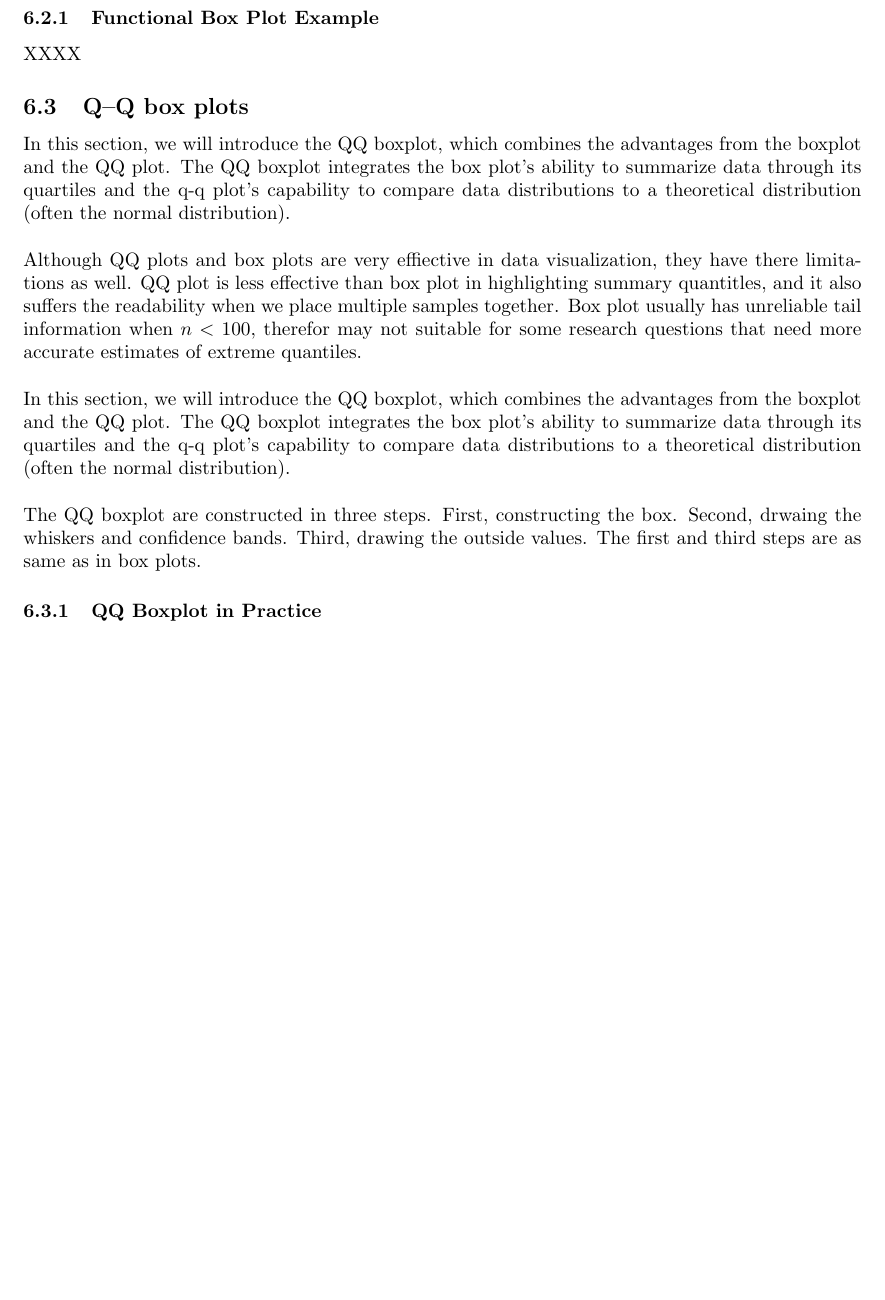
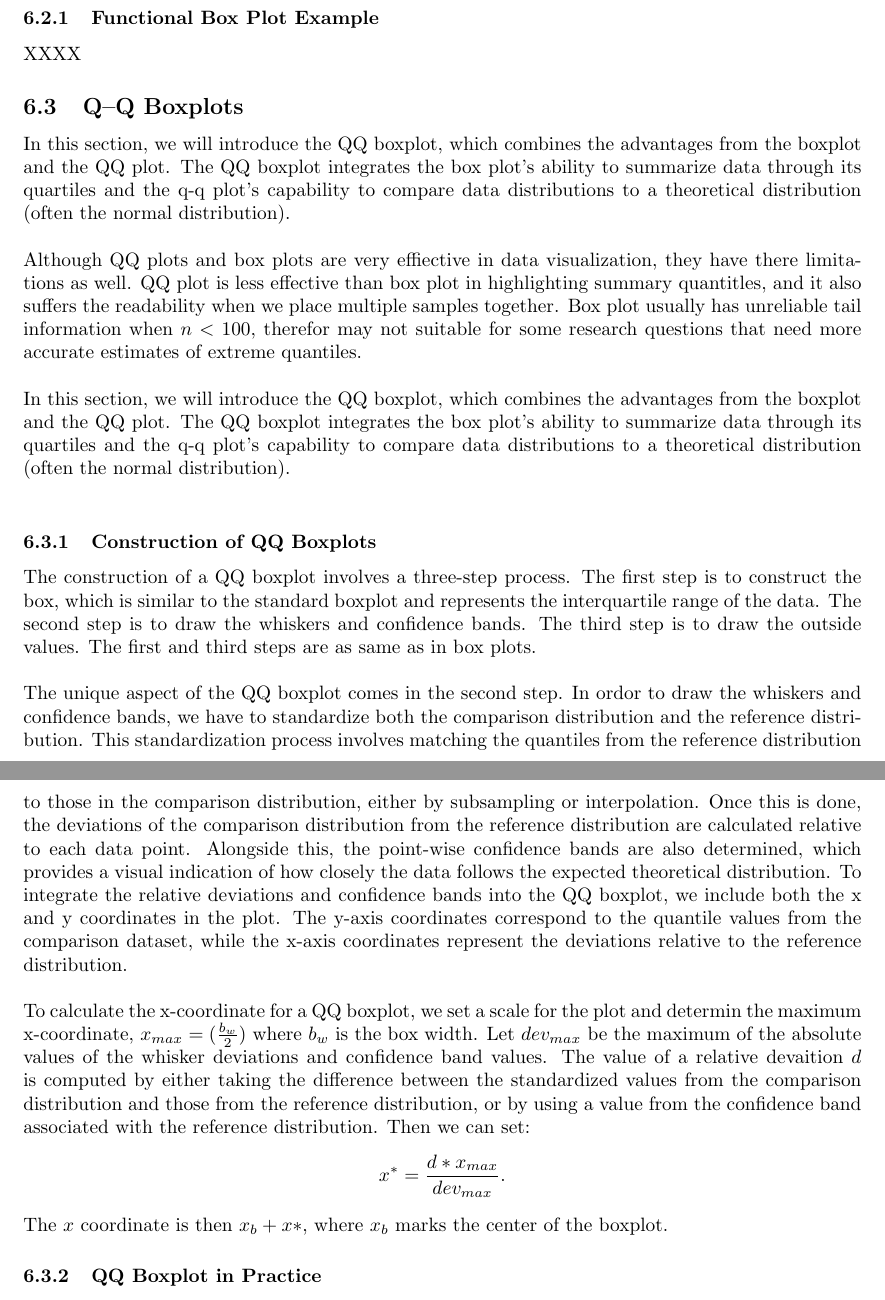
Before and after one commit to Qinqing-Li/Data-Visualisation-Project, a LaTeX document (main_file.tex): part of page 54 of 58 before the commit and two parts of pages 54 and 55 of 59 after it, the two joined at a grey line, cut so that both start at the same text, the shorter picture padded with empty space. Compiled offline with pdfLaTeX.

Commit message:
construction of box plot

```diff
--- a/main_file.tex
+++ b/main_file.tex
@@ -1677,7 +1677,9 @@ An example of box plots using the iris dataset is displayed in Figure~\ref{fig:b
 \subsubsection{Functional Box Plot Example}
 XXXX
 
-\subsection{Q–Q box plots}
+\subsection{Q–Q Boxplots}
+
+\noindent
 In this section, we will introduce the QQ boxplot, which combines the advantages from the boxplot and the QQ plot. The QQ boxplot integrates the box plot's ability to summarize data through its quartiles and the q-q plot's capability to compare data distributions to a theoretical distribution (often the normal distribution).\\
 
 \noindent
@@ -1686,7 +1688,17 @@ Although QQ plots and box plots are very effiective in data visualization, they
 \noindent
 In this section, we will introduce the QQ boxplot, which combines the advantages from the boxplot and the QQ plot. The QQ boxplot integrates the box plot's ability to summarize data through its quartiles and the q-q plot's capability to compare data distributions to a theoretical distribution (often the normal distribution).\\
 
-\noindent
-The QQ boxplot are constructed in three steps. First, constructing the box. Second, drwaing the whiskers and confidence bands. Third, drawing the outside values. The first and third steps are as same as in box plots.
+\subsubsection{Construction of QQ Boxplots}
+
+\noindent
+The construction of a QQ boxplot involves a three-step process. The first step is to construct the box, which is similar to the standard boxplot and represents the interquartile range of the data. The second step is to draw the whiskers and confidence bands. The third step is to draw the outside values. The first and third steps are as same as in box plots.\\
+
+\noindent
+The unique aspect of the QQ boxplot comes in the second step. In ordor to draw the whiskers and confidence bands, we have to standardize both the comparison distribution and the reference distribution. This standardization process involves matching the quantiles from the reference distribution to those in the comparison distribution, either by subsampling or interpolation. Once this is done, the deviations of the comparison distribution from the reference distribution are calculated relative to each data point. Alongside this, the point-wise confidence bands are also determined, which provides a visual indication of how closely the data follows the expected theoretical distribution. To integrate the relative deviations and confidence bands into the QQ boxplot, we include both the x and y coordinates in the plot. The y-axis coordinates correspond to the quantile values from the comparison dataset, while the x-axis coordinates represent the deviations relative to the reference distribution.\\
+
+\noindent
+To calculate the x-coordinate for a QQ boxplot, we set a scale for the plot and determin the maximum x-coordinate, $x_{max}=(\frac{b_w}{2})$ where $b_w$ is the box width. Let $dev_{max}$ be the maximum of the absolute values of the whisker deviations and confidence band values. The value of a relative devaition $d$ is computed by either taking the difference between the standardized values from the comparison distribution and those from the reference distribution, or by using a value from the confidence band associated with the reference distribution. Then we can set:
+$$x^{*}=\frac{d*x_{max}}{dev_{max}}.$$
+The $x$ coordinate is then $x_b+x*$, where $x_b$ marks the center of the boxplot.
 
 \subsubsection{QQ Boxplot in Practice}
```
Also changed, not shown: main_file-concordance.tex (+1 -1 lines), barcharts.pdf, figure/beamer-ACF-1.pdf, figure/beamer-P-curves-1.pdf, figure/beamer-PCAbiplot-1.pdf, figure/beamer-QQboxplots-1.pdf, figure/beamer-QQplots-1.pdf, figure/beamer-abs-plots-1.pdf, figure/beamer-all_exchange_rates-1.pdf, figure/beamer-barcharts-1.pdf, figure/beamer-box-plots-1.pdf, figure/beamer-bubble-plot-1.pdf, figure/beamer-bubble-plot-construction-1.pdf, figure/beamer-cogload-plot-1.pdf, 14 more files, 4 other files.
